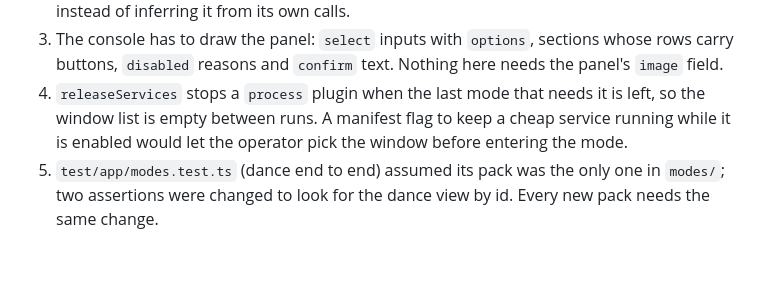
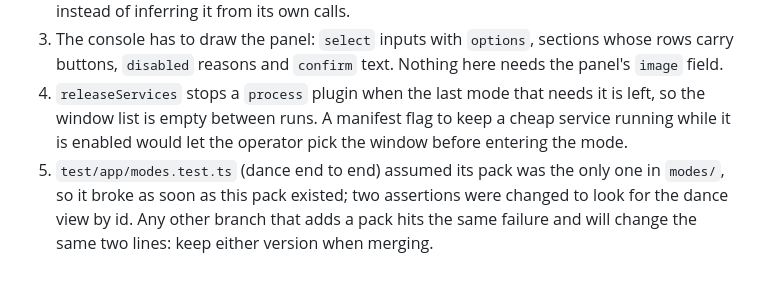
Before and after one commit to matkaparka/animatus, a Markdown page: docs/mode-commentary.md, the part around the change. GitHub-like rendering.

Commit message:
docs(commentary): the pack test change is one other branches will hit too, not one every pack needs
Co-Authored-By: Claude Sonnet 5.5 <noreply@anthropic.com>

```diff
--- a/docs/mode-commentary.md
+++ b/docs/mode-commentary.md
@@ -378,5 +378,6 @@ Nothing is needed to run the mode. These would make it better; none was made her
 4. `releaseServices` stops a `process` plugin when the last mode that needs it is left, so the window list is empty
    between runs. A manifest flag to keep a cheap service running while it is enabled would let the operator pick the
    window before entering the mode.
-5. `test/app/modes.test.ts` (dance end to end) assumed its pack was the only one in `modes/`; two assertions were
-   changed to look for the dance view by id. Every new pack needs the same change.
+5. `test/app/modes.test.ts` (dance end to end) assumed its pack was the only one in `modes/`, so it broke as soon as
+   this pack existed; two assertions were changed to look for the dance view by id. Any other branch that adds a pack
+   hits the same failure and will change the same two lines: keep either version when merging.
```
